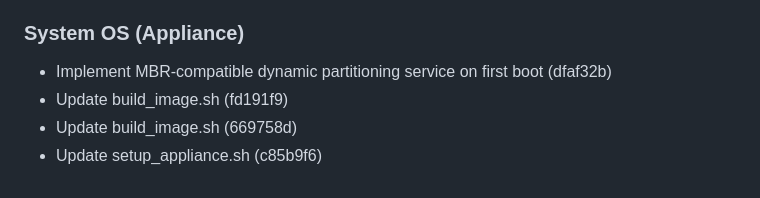
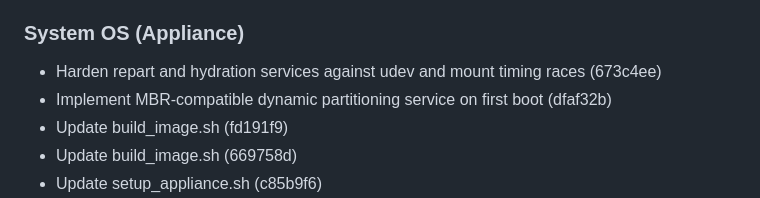
Before and after one commit to Menturan/MirrorDash, a Markdown page: CHANGELOG.md, the part around the change. Rendered like a GitHub page.

Commit message:
docs(changelog): update CHANGELOG.md

```diff
--- a/CHANGELOG.md
+++ b/CHANGELOG.md
@@ -30,6 +30,7 @@ This reverts commit 2b3cb0639acdabdcd7d0026a5e24e33467cd653c. (88b2009)
 
 ### System OS (Appliance)
 
+- Harden repart and hydration services against udev and mount timing races (673c4ee)
 - Implement MBR-compatible dynamic partitioning service on first boot (dfaf32b)
 - Update build_image.sh (fd191f9)
 - Update build_image.sh (669758d)
```
